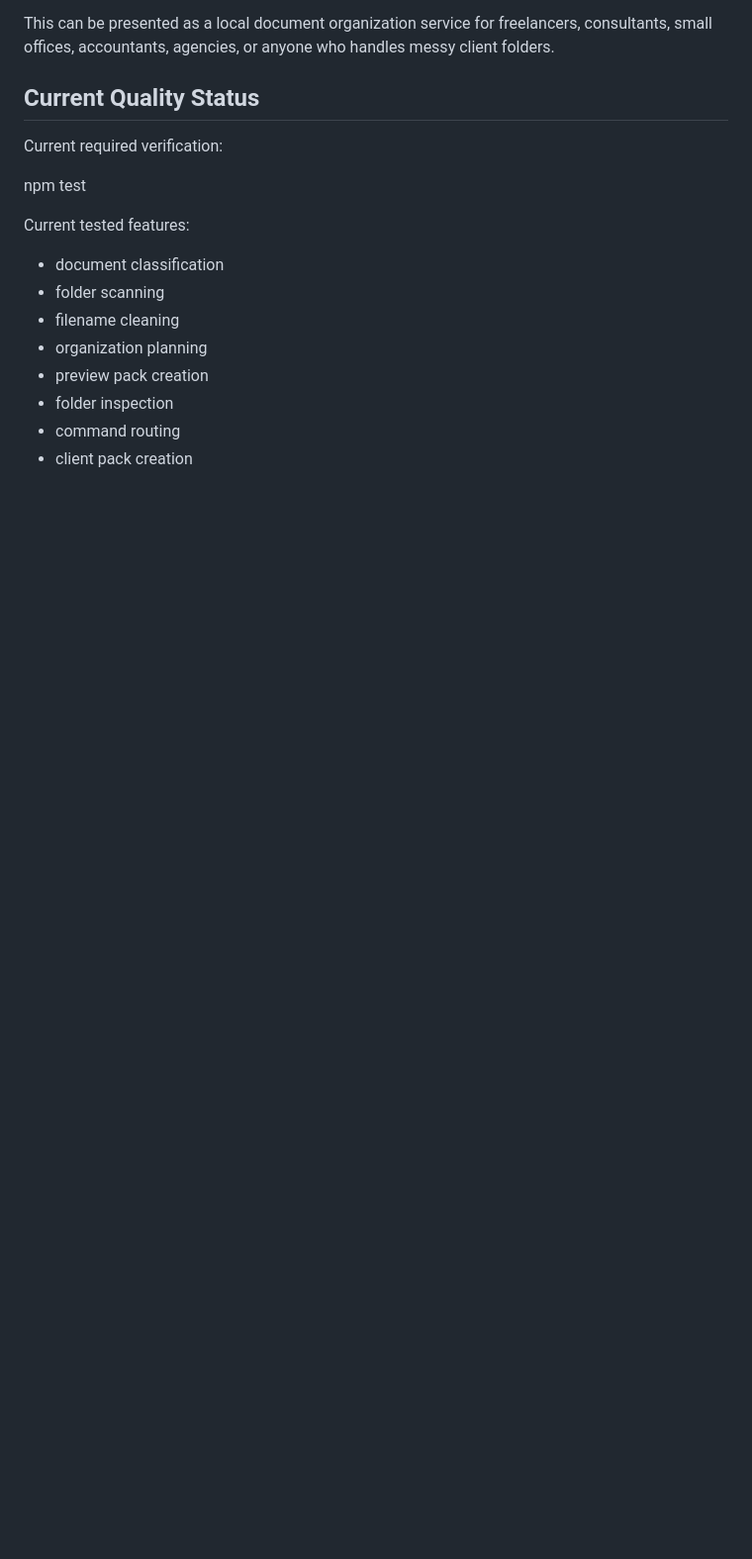
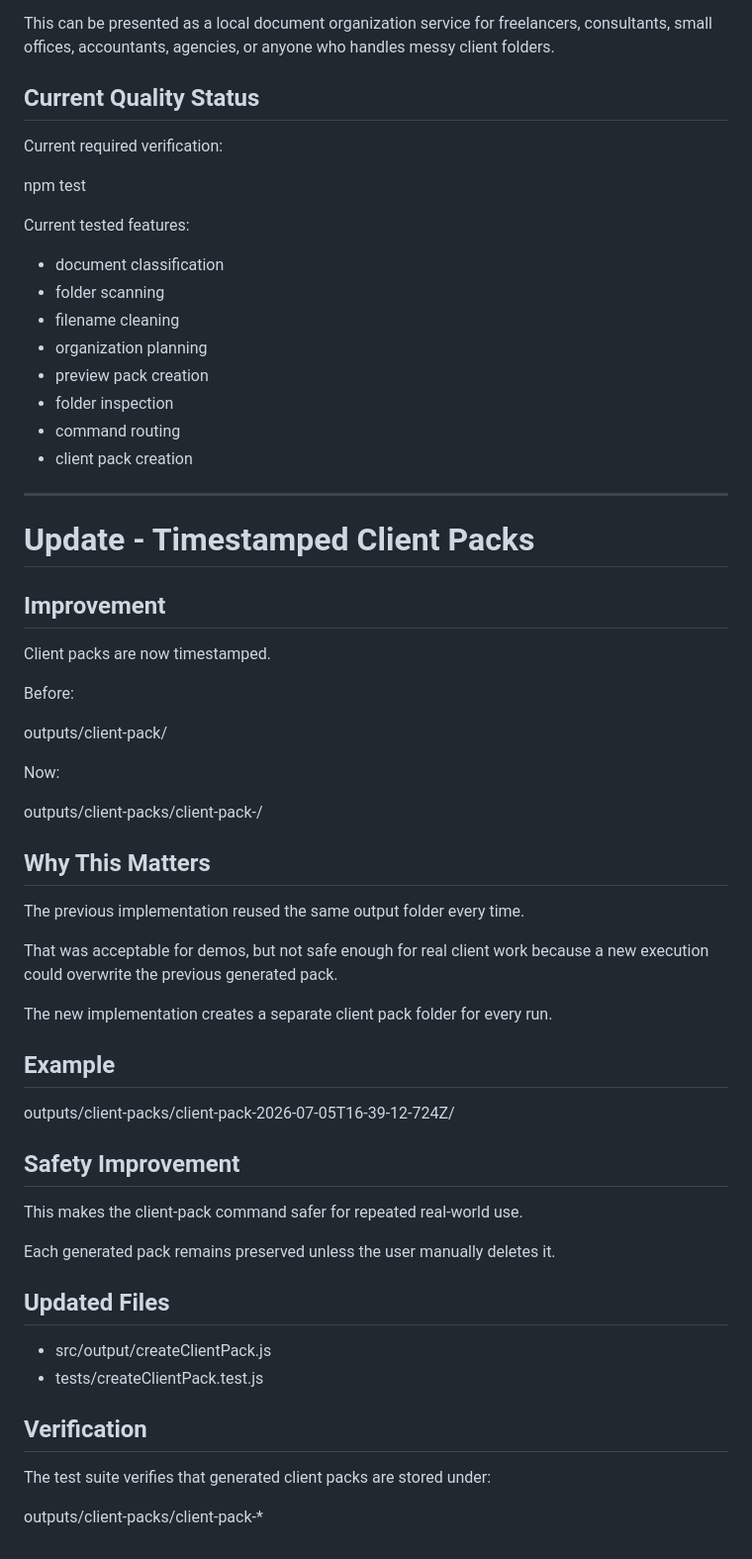
Before and after one commit to Onlyway24/local-pdf-business-toolkit, a Markdown page: docs/CURRENT_STATE.md, the part around the change. Shown at 99% size. Rendered like a GitHub page; blank space fills up the shorter version.

Commit message:
Document timestamped client packs

```diff
--- a/docs/CURRENT_STATE.md
+++ b/docs/CURRENT_STATE.md
@@ -542,3 +542,48 @@ Current tested features:
 - folder inspection
 - command routing
 - client pack creation
+
+---
+
+# Update - Timestamped Client Packs
+
+## Improvement
+
+Client packs are now timestamped.
+
+Before:
+
+outputs/client-pack/
+
+Now:
+
+outputs/client-packs/client-pack-<timestamp>/
+
+## Why This Matters
+
+The previous implementation reused the same output folder every time.
+
+That was acceptable for demos, but not safe enough for real client work because a new execution could overwrite the previous generated pack.
+
+The new implementation creates a separate client pack folder for every run.
+
+## Example
+
+outputs/client-packs/client-pack-2026-07-05T16-39-12-724Z/
+
+## Safety Improvement
+
+This makes the client-pack command safer for repeated real-world use.
+
+Each generated pack remains preserved unless the user manually deletes it.
+
+## Updated Files
+
+- src/output/createClientPack.js
+- tests/createClientPack.test.js
+
+## Verification
+
+The test suite verifies that generated client packs are stored under:
+
+outputs/client-packs/client-pack-*
```
